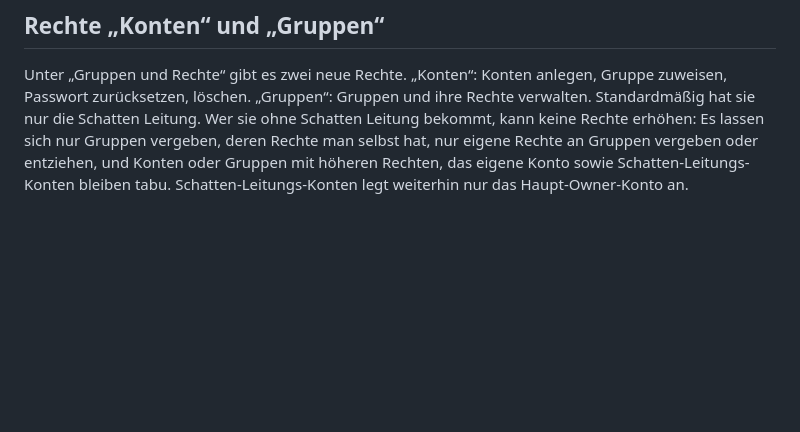
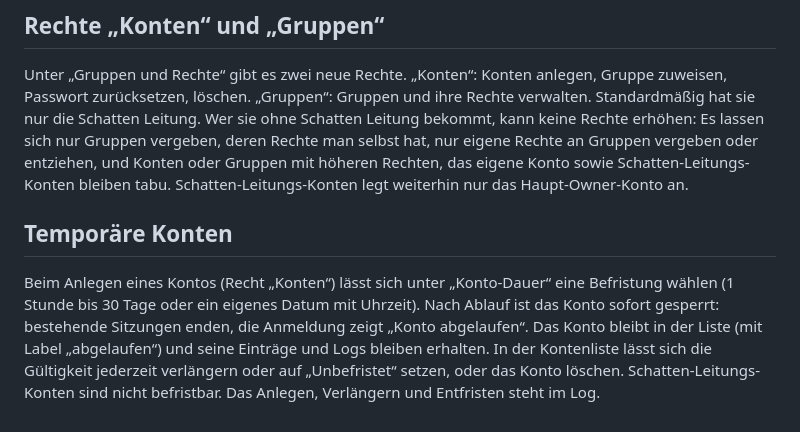
Before and after one commit to Holler721/wachendatenbank, a Markdown page: README.md, the part around the change. Drawn GitHub-style; blank space fills up the shorter version.

```diff
--- a/README.md
+++ b/README.md
@@ -70,3 +70,6 @@ Im Personenregister heißt das frühere „Status“ jetzt „Zugehörigkeit“.
 
 ## Rechte „Konten“ und „Gruppen“
 Unter „Gruppen und Rechte“ gibt es zwei neue Rechte. „Konten“: Konten anlegen, Gruppe zuweisen, Passwort zurücksetzen, löschen. „Gruppen“: Gruppen und ihre Rechte verwalten. Standardmäßig hat sie nur die Schatten Leitung. Wer sie ohne Schatten Leitung bekommt, kann keine Rechte erhöhen: Es lassen sich nur Gruppen vergeben, deren Rechte man selbst hat, nur eigene Rechte an Gruppen vergeben oder entziehen, und Konten oder Gruppen mit höheren Rechten, das eigene Konto sowie Schatten-Leitungs-Konten bleiben tabu. Schatten-Leitungs-Konten legt weiterhin nur das Haupt-Owner-Konto an.
+
+## Temporäre Konten
+Beim Anlegen eines Kontos (Recht „Konten“) lässt sich unter „Konto-Dauer“ eine Befristung wählen (1 Stunde bis 30 Tage oder ein eigenes Datum mit Uhrzeit). Nach Ablauf ist das Konto sofort gesperrt: bestehende Sitzungen enden, die Anmeldung zeigt „Konto abgelaufen“. Das Konto bleibt in der Liste (mit Label „abgelaufen“) und seine Einträge und Logs bleiben erhalten. In der Kontenliste lässt sich die Gültigkeit jederzeit verlängern oder auf „Unbefristet“ setzen, oder das Konto löschen. Schatten-Leitungs-Konten sind nicht befristbar. Das Anlegen, Verlängern und Entfristen steht im Log.
```
